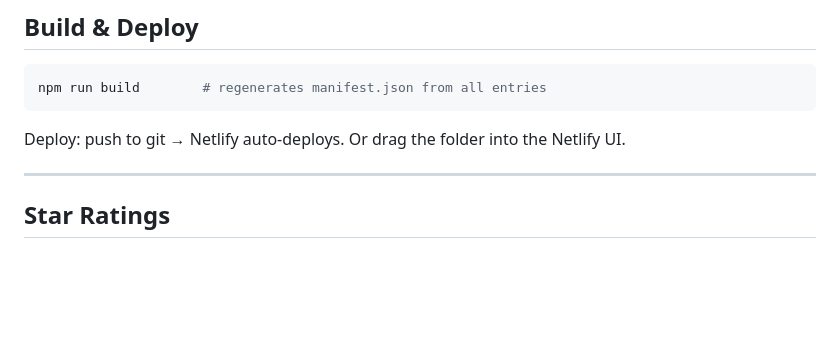
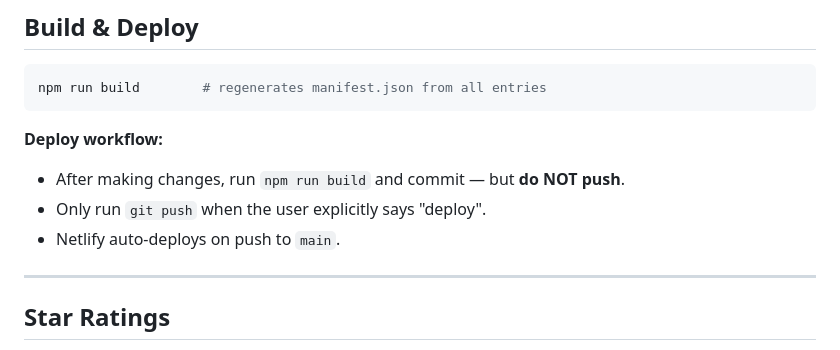
Before and after one commit to moderidden/dumblr, a Markdown page: CLAUDE.md, the part around the change. Rendered like a GitHub page; blank space fills up the shorter version.

Commit message:
update deploy workflow: manual push only

````diff
--- a/CLAUDE.md
+++ b/CLAUDE.md
@@ -287,7 +287,10 @@ index.html has no active link (home page).
 npm run build        # regenerates manifest.json from all entries
 ```
 
-Deploy: push to git → Netlify auto-deploys. Or drag the folder into the Netlify UI.
+**Deploy workflow:**
+- After making changes, run `npm run build` and commit — but **do NOT push**.
+- Only run `git push` when the user explicitly says "deploy".
+- Netlify auto-deploys on push to `main`.
 
 ---
 
````
